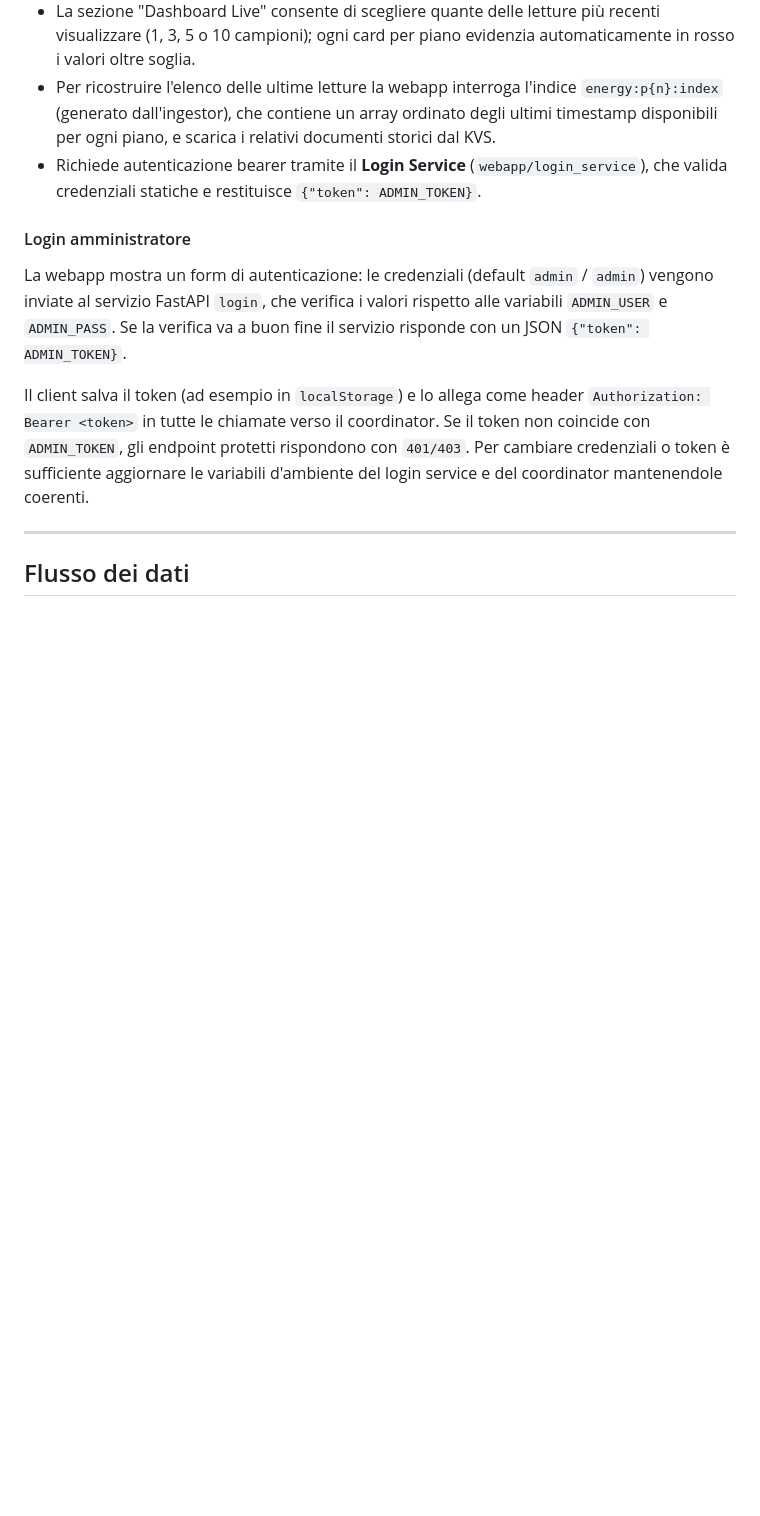
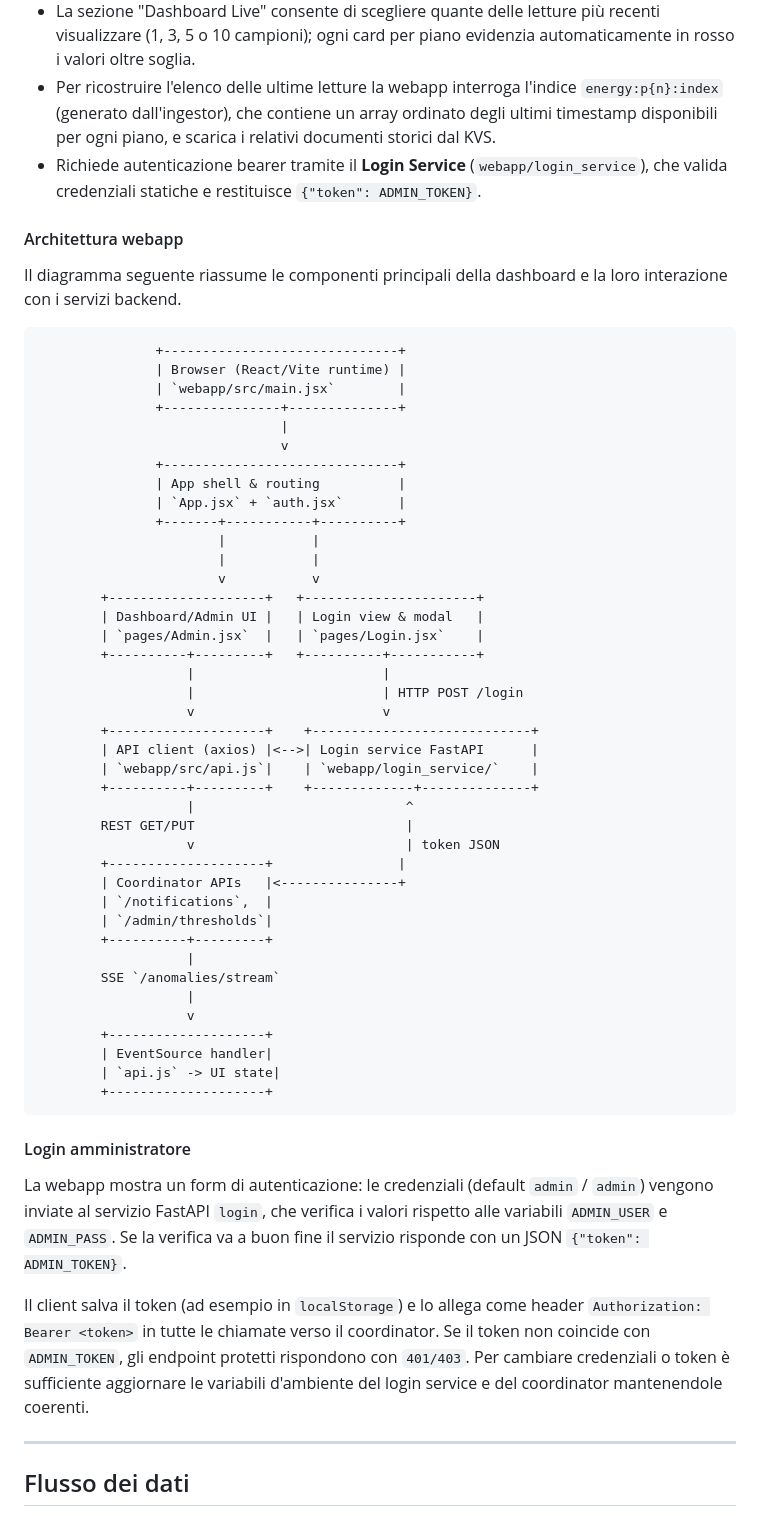
Before and after one commit to beabussone/EnergyGuard-, a Markdown page: README.md, the part around the change. Rendered like a GitHub page; blank space fills up the shorter version.

````diff
--- a/README.md
+++ b/README.md
@@ -162,6 +162,53 @@ Nel nostro progetto il servizio `kafka` del `docker-compose` avvia un broker Bit
 - La sezione "Dashboard Live" consente di scegliere quante delle letture più recenti visualizzare (1, 3, 5 o 10 campioni); ogni card per piano evidenzia automaticamente in rosso i valori oltre soglia.
 - Per ricostruire l'elenco delle ultime letture la webapp interroga l'indice `energy:p{n}:index` (generato dall'ingestor), che contiene un array ordinato degli ultimi timestamp disponibili per ogni piano, e scarica i relativi documenti storici dal KVS.
 - Richiede autenticazione bearer tramite il **Login Service** (`webapp/login_service`), che valida credenziali statiche e restituisce `{"token": ADMIN_TOKEN}`.
+
+#### Architettura webapp
+
+Il diagramma seguente riassume le componenti principali della dashboard e la loro interazione con i servizi backend.
+
+```text
+               +------------------------------+
+               | Browser (React/Vite runtime) |
+               | `webapp/src/main.jsx`        |
+               +---------------+--------------+
+                               |
+                               v
+               +------------------------------+
+               | App shell & routing          |
+               | `App.jsx` + `auth.jsx`       |
+               +-------+-----------+----------+
+                       |           |
+                       |           |
+                       v           v
+        +--------------------+   +----------------------+
+        | Dashboard/Admin UI |   | Login view & modal   |
+        | `pages/Admin.jsx`  |   | `pages/Login.jsx`    |
+        +----------+---------+   +----------+-----------+
+                   |                        |
+                   |                        | HTTP POST /login
+                   v                        v
+        +--------------------+    +----------------------------+
+        | API client (axios) |<-->| Login service FastAPI      |
+        | `webapp/src/api.js`|    | `webapp/login_service/`    |
+        +----------+---------+    +-------------+--------------+
+                   |                           ^
+        REST GET/PUT                           |
+                   v                           | token JSON
+        +--------------------+                |
+        | Coordinator APIs   |<---------------+
+        | `/notifications`,  |
+        | `/admin/thresholds`|
+        +----------+---------+
+                   |
+        SSE `/anomalies/stream`
+                   |
+                   v
+        +--------------------+
+        | EventSource handler|
+        | `api.js` -> UI state|
+        +--------------------+
+```
 
 #### Login amministratore
 La webapp mostra un form di autenticazione: le credenziali (default `admin` / `admin`) vengono inviate al servizio FastAPI `login`, che verifica i valori rispetto alle variabili `ADMIN_USER` e `ADMIN_PASS`. Se la verifica va a buon fine il servizio risponde con un JSON `{"token": ADMIN_TOKEN}`.
````
